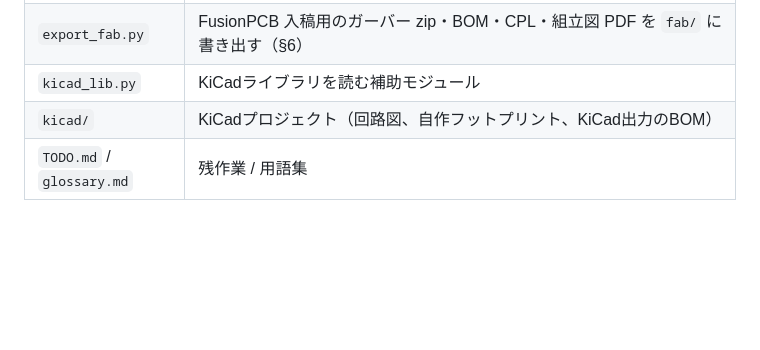
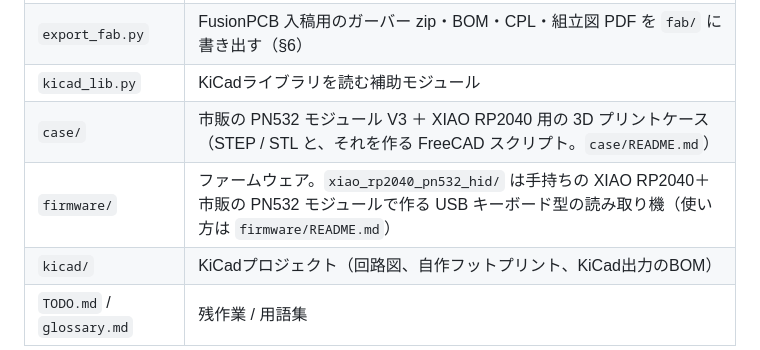
Before and after one commit to kajiyajp/nfcReaderHW-DIY, a Markdown page: README.md, the part around the change. Rendered like a GitHub page; blank space fills up the shorter version.

```diff
--- a/README.md
+++ b/README.md
@@ -124,6 +124,8 @@ USB-C ──┬─ ESD(USBLC6) ── D+/D- ────────────
 | `export_3d.py` | 3Dデータ（`kicad/3d/` の STEP・GLB）と3D画像を書き出す。標準ライブラリに3Dモデルが無い部品は、ESP32-S3-MINI-1 を Espressif 公式モデル（出典は kicad/3d/models/README.md）、PN532 を同外形の QFN-40、ブザーを外形寸法だけの箱で代用（元の基板ファイルは書き換えない） |
 | `export_fab.py` | FusionPCB 入稿用のガーバー zip・BOM・CPL・組立図 PDF を `fab/` に書き出す（§6） |
 | `kicad_lib.py` | KiCadライブラリを読む補助モジュール |
+| `case/` | 市販の PN532 モジュール V3 ＋ XIAO RP2040 用の 3D プリントケース（STEP / STL と、それを作る FreeCAD スクリプト。`case/README.md`） |
+| `firmware/` | ファームウェア。`xiao_rp2040_pn532_hid/` は手持ちの XIAO RP2040＋市販の PN532 モジュールで作る USB キーボード型の読み取り機（使い方は `firmware/README.md`） |
 | `kicad/` | KiCadプロジェクト（回路図、自作フットプリント、KiCad出力のBOM） |
 | `TODO.md` / `glossary.md` | 残作業 / 用語集 |
 
```
Also changed, not shown: case/README.md (added, +57 -0 lines), firmware/README.md (added, +63 -0 lines), case/preview_case.png (added), 8 other files.
